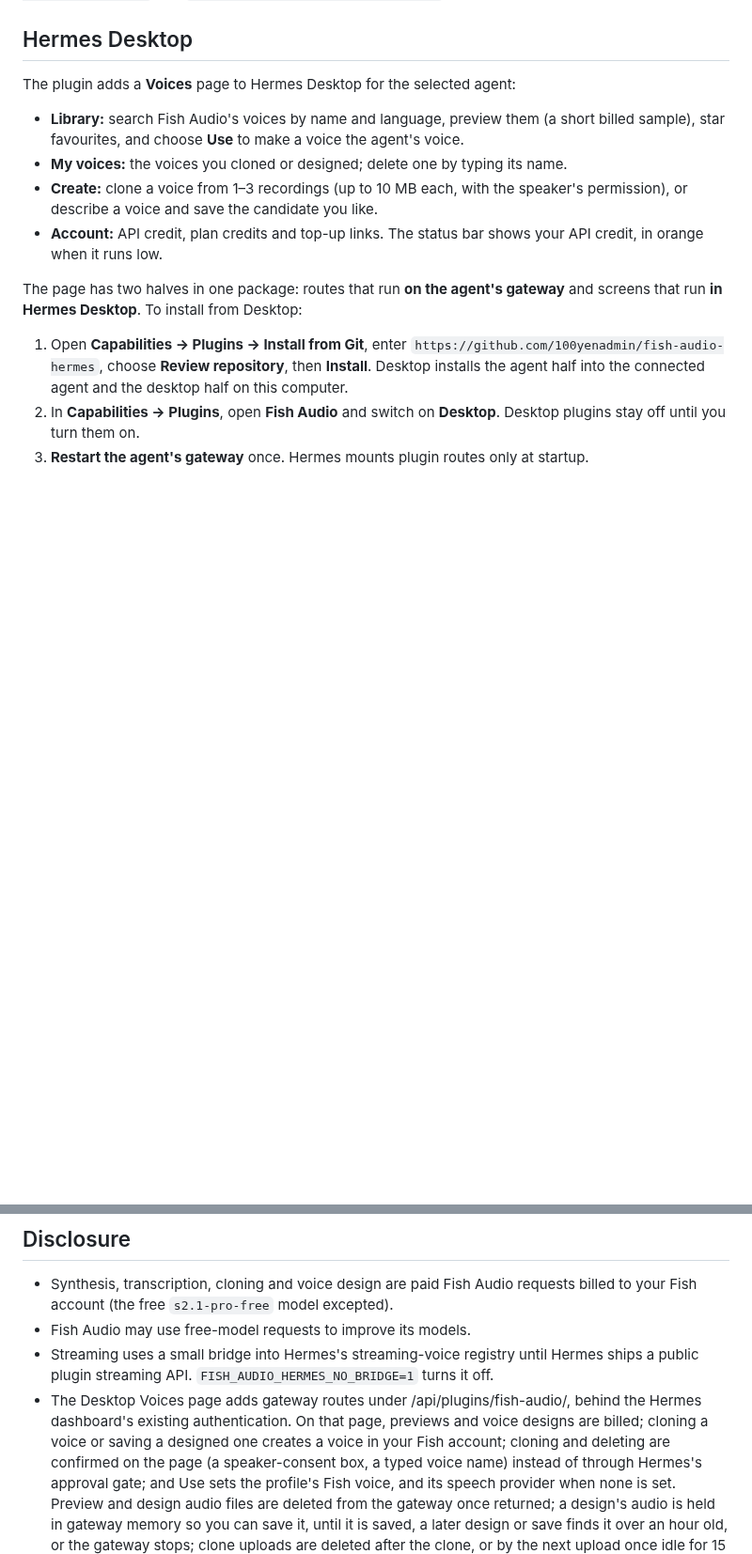
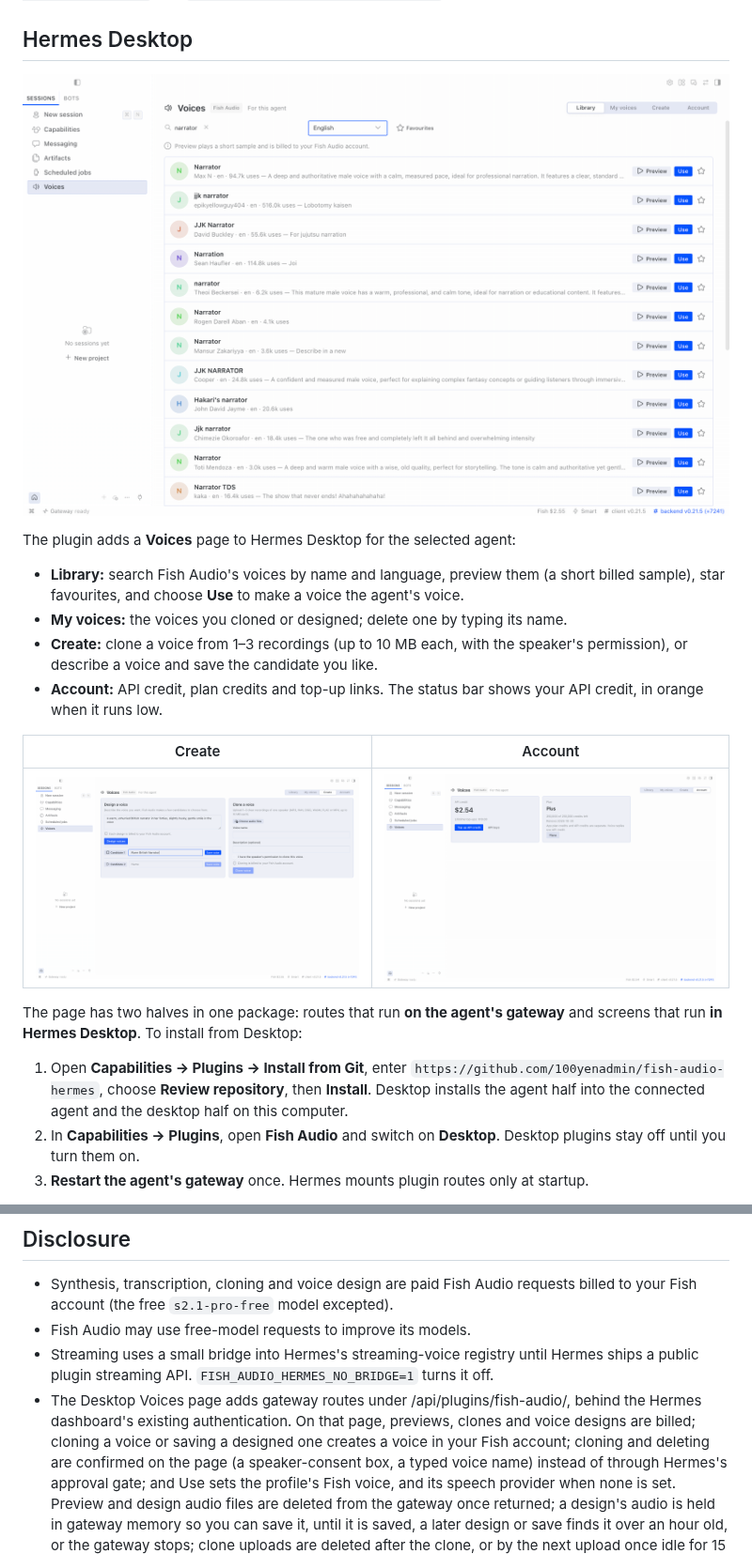
Before and after one commit to 100yenadmin/fish-audio-hermes, a Markdown page: README.md, 2 parts joined by grey strips. Shown at 94% size. Rendered like a GitHub page; pictures changed too: docs/media/screenshot-desktop-account.png (added), docs/media/screenshot-desktop-create.png (added), docs/media/screenshot-desktop-library.png (added); blank space fills up the shorter version.

```diff
--- a/README.md
+++ b/README.md
@@ -83,6 +83,8 @@ and `fish-audio:fish-audio-voice-studio`.
 
 ## Hermes Desktop
 
+![The Voices page in Hermes Desktop: the Fish Audio voice library searched for "narrator", with Preview, Use and favourite on each voice](docs/media/screenshot-desktop-library.png)
+
 The plugin adds a **Voices** page to Hermes Desktop for the selected agent:
 
 - **Library:** search Fish Audio's voices by name and language, preview them (a short billed sample), star
@@ -92,6 +94,10 @@ The plugin adds a **Voices** page to Hermes Desktop for the selected agent:
   voice and save the candidate you like.
 - **Account:** API credit, plan credits and top-up links. The status bar shows your API credit, in orange when it
   runs low.
+
+| Create | Account |
+|---|---|
+| ![Create: design a voice from a description and save a candidate, or clone one from recordings with the speaker's consent](docs/media/screenshot-desktop-create.png) | ![Account: API credit, plan credits, top-up and plan links](docs/media/screenshot-desktop-account.png) |
 
 The page has two halves in one package: routes that run **on the agent's gateway** and screens that run **in
 Hermes Desktop**. To install from Desktop:
@@ -174,7 +180,7 @@ both providers still work. Config changes apply to the active profile; managed i
 - Streaming uses a small bridge into Hermes's streaming-voice registry until Hermes ships a public plugin streaming
   API. `FISH_AUDIO_HERMES_NO_BRIDGE=1` turns it off.
 - The Desktop Voices page adds gateway routes under /api/plugins/fish-audio/, behind the Hermes dashboard's
-  existing authentication. On that page, previews and voice designs are billed; cloning a voice or saving a
+  existing authentication. On that page, previews, clones and voice designs are billed; cloning a voice or saving a
   designed one creates a voice in your Fish account; cloning and deleting are confirmed on the page (a
   speaker-consent box, a typed voice name) instead of through Hermes's approval gate; and Use sets the
   profile's Fish voice, and its speech provider when none is set. Preview and design audio files are deleted
```
Also changed, not shown: SECURITY.md (+1 -1 lines), docs/media/screenshot-desktop-nokey.png (added), 4 other files.
